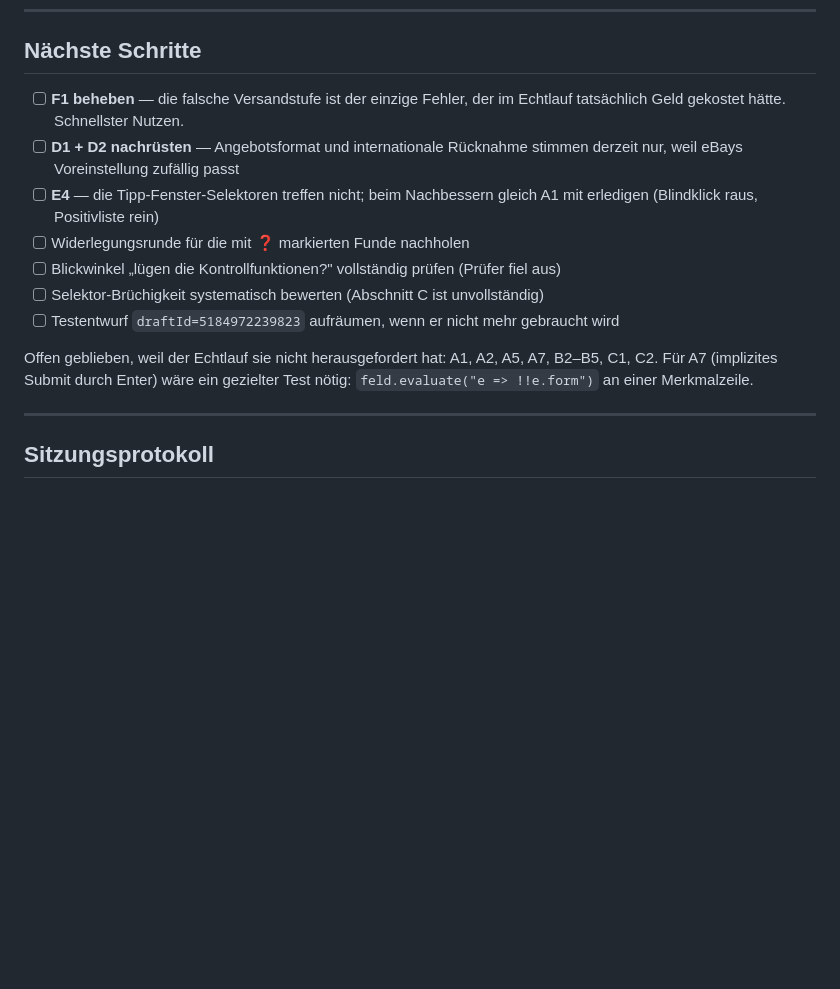
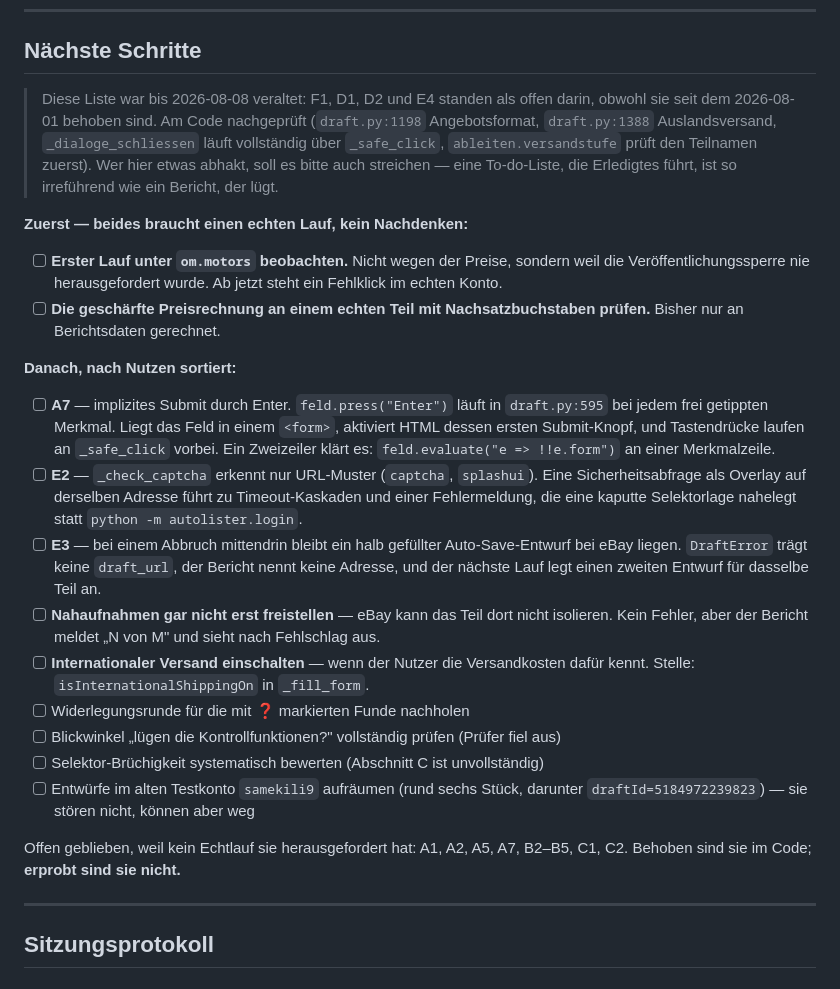
Before and after one commit to om-motors/auto-listing-V.2, a Markdown page: ARBEITSSTAND.md, the part around the change. Drawn GitHub-style; blank space fills up the shorter version.

Commit message:
Arbeitsstand: veraltete Aufgabenliste korrigiert
Die Liste "Naechste Schritte" fuehrte F1, D1, D2 und E4 als offen, obwohl
sie seit dem 2026-08-01 behoben sind - die Behoben-Tabelle direkt darueber
sagte das Gegenteil. Am Code nachgeprueft statt geglaubt:

  draft.py:1198   Angebotsformat wird auf FixedPrice gesetzt (D1)
  draft.py:1388   isInternationalShippingOn wird ausgeschaltet (D2)
  _dialoge_schliessen laeuft vollstaendig ueber _safe_click (E4/A1)
  ableiten.versandstufe prueft den Teilnamen zuerst (F1)

Eine To-do-Liste, die Erledigtes fuehrt, ist so irrefuehrend wie ein
Bericht, der luegt - die naechste Sitzung haette an vier behobenen Stellen
gesucht.

Neu aufgenommen und nach Nutzen sortiert: den ersten Lauf unter om.motors
beobachten, die geschaerfte Preisrechnung an einem echten Teil mit
Nachsatzbuchstaben pruefen, dann A7, E2, E3.

Was offen bleibt, steht jetzt mit der Stelle im Code dabei, damit man nicht
erst suchen muss.

Co-Authored-By: Claude Opus 5 <noreply@anthropic.com>

```diff
--- a/ARBEITSSTAND.md
+++ b/ARBEITSSTAND.md
@@ -793,20 +793,51 @@ ist alles gut; wird es umbenannt, müssen sie mitkopiert werden.
 
 ## Nächste Schritte
 
-- [ ] **F1 beheben** — die falsche Versandstufe ist der einzige Fehler, der im
-      Echtlauf tatsächlich Geld gekostet hätte. Schnellster Nutzen.
-- [ ] **D1 + D2 nachrüsten** — Angebotsformat und internationale Rücknahme
-      stimmen derzeit nur, weil eBays Voreinstellung zufällig passt
-- [ ] **E4** — die Tipp-Fenster-Selektoren treffen nicht; beim Nachbessern
-      gleich A1 mit erledigen (Blindklick raus, Positivliste rein)
+> Diese Liste war bis 2026-08-08 veraltet: F1, D1, D2 und E4 standen als offen
+> darin, obwohl sie seit dem 2026-08-01 behoben sind. Am Code nachgeprüft
+> (`draft.py:1198` Angebotsformat, `draft.py:1388` Auslandsversand,
+> `_dialoge_schliessen` läuft vollständig über `_safe_click`,
+> `ableiten.versandstufe` prüft den Teilnamen zuerst). Wer hier etwas abhakt,
+> soll es bitte auch streichen — eine To-do-Liste, die Erledigtes führt, ist
+> so irreführend wie ein Bericht, der lügt.
+
+**Zuerst — beides braucht einen echten Lauf, kein Nachdenken:**
+
+- [ ] **Erster Lauf unter `om.motors` beobachten.** Nicht wegen der Preise,
+      sondern weil die Veröffentlichungssperre nie herausgefordert wurde. Ab
+      jetzt steht ein Fehlklick im echten Konto.
+- [ ] **Die geschärfte Preisrechnung an einem echten Teil mit
+      Nachsatzbuchstaben prüfen.** Bisher nur an Berichtsdaten gerechnet.
+
+**Danach, nach Nutzen sortiert:**
+
+- [ ] **A7** — implizites Submit durch Enter. `feld.press("Enter")` läuft in
+      `draft.py:595` bei jedem frei getippten Merkmal. Liegt das Feld in einem
+      `<form>`, aktiviert HTML dessen ersten Submit-Knopf, und Tastendrücke
+      laufen an `_safe_click` vorbei. Ein Zweizeiler klärt es:
+      `feld.evaluate("e => !!e.form")` an einer Merkmalzeile.
+- [ ] **E2** — `_check_captcha` erkennt nur URL-Muster (`captcha`, `splashui`).
+      Eine Sicherheitsabfrage als Overlay auf derselben Adresse führt zu
+      Timeout-Kaskaden und einer Fehlermeldung, die eine kaputte Selektorlage
+      nahelegt statt `python -m autolister.login`.
+- [ ] **E3** — bei einem Abbruch mittendrin bleibt ein halb gefüllter
+      Auto-Save-Entwurf bei eBay liegen. `DraftError` trägt keine `draft_url`,
+      der Bericht nennt keine Adresse, und der nächste Lauf legt einen zweiten
+      Entwurf für dasselbe Teil an.
+- [ ] **Nahaufnahmen gar nicht erst freistellen** — eBay kann das Teil dort
+      nicht isolieren. Kein Fehler, aber der Bericht meldet „N von M" und sieht
+      nach Fehlschlag aus.
+- [ ] **Internationaler Versand einschalten** — wenn der Nutzer die
+      Versandkosten dafür kennt. Stelle: `isInternationalShippingOn` in
+      `_fill_form`.
 - [ ] Widerlegungsrunde für die mit ❓ markierten Funde nachholen
 - [ ] Blickwinkel „lügen die Kontrollfunktionen?" vollständig prüfen (Prüfer fiel aus)
 - [ ] Selektor-Brüchigkeit systematisch bewerten (Abschnitt C ist unvollständig)
-- [ ] Testentwurf `draftId=5184972239823` aufräumen, wenn er nicht mehr gebraucht wird
+- [ ] Entwürfe im alten Testkonto `samekili9` aufräumen (rund sechs Stück,
+      darunter `draftId=5184972239823`) — sie stören nicht, können aber weg
 
-Offen geblieben, weil der Echtlauf sie nicht herausgefordert hat: A1, A2, A5, A7,
-B2–B5, C1, C2. Für A7 (implizites Submit durch Enter) wäre ein gezielter Test
-nötig: `feld.evaluate("e => !!e.form")` an einer Merkmalzeile.
+Offen geblieben, weil kein Echtlauf sie herausgefordert hat: A1, A2, A5, A7,
+B2–B5, C1, C2. Behoben sind sie im Code; **erprobt sind sie nicht.**
 
 ---
 
```
